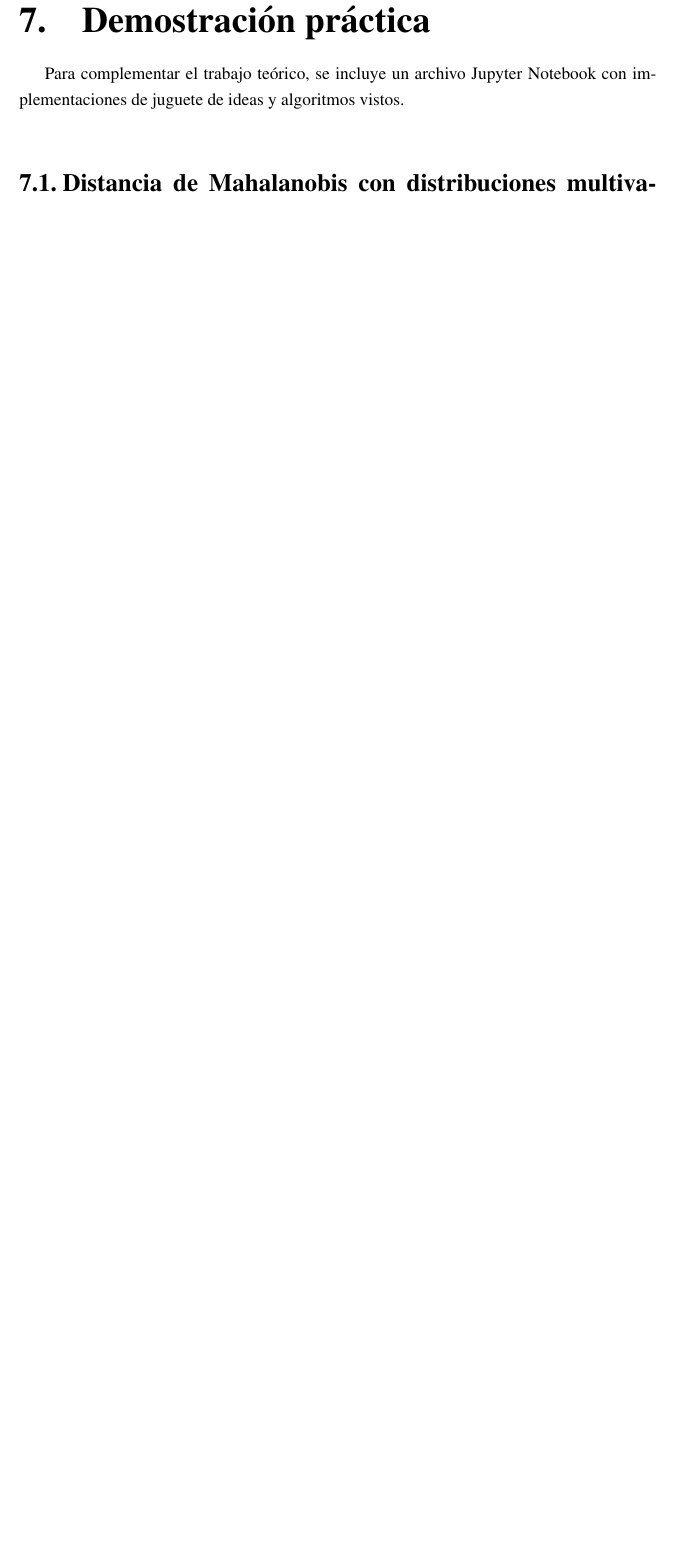
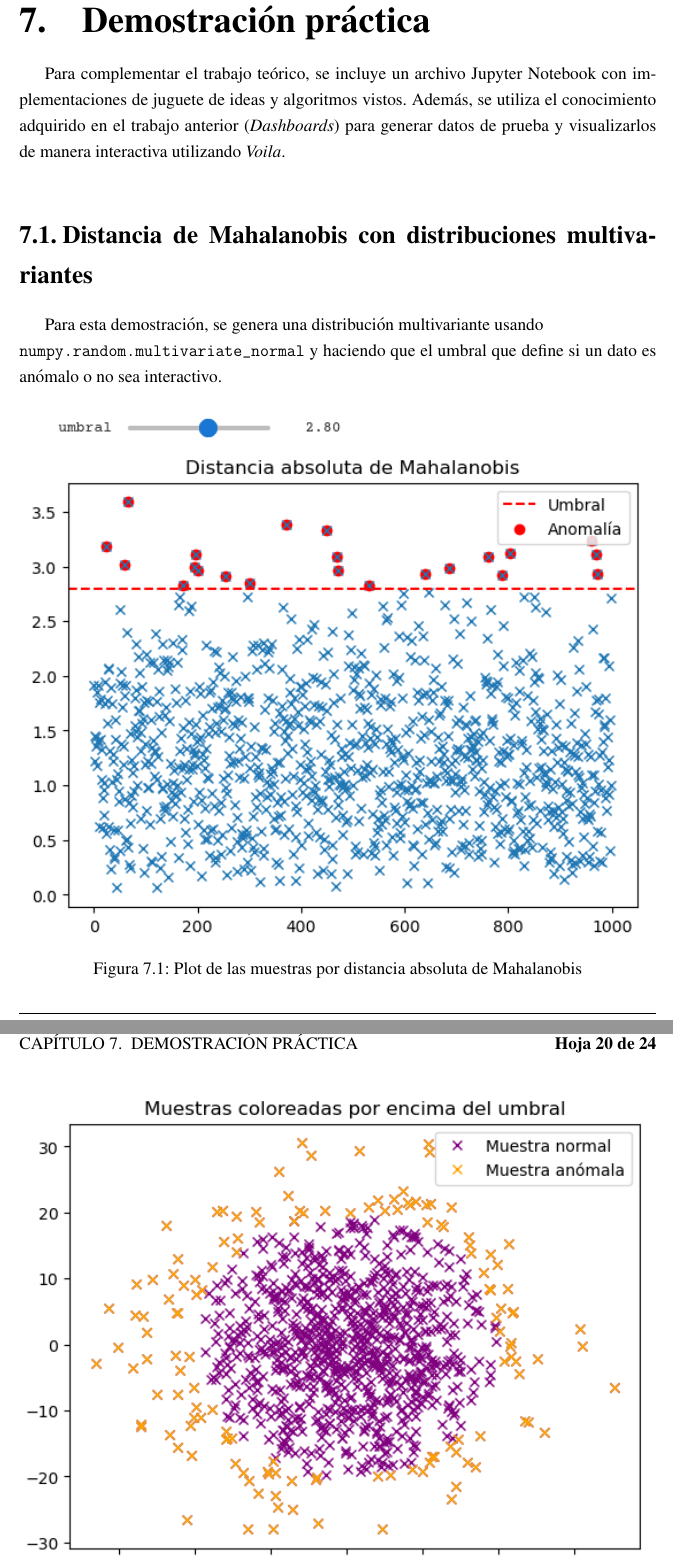
Before and after one commit to miermontoto/neg-teo-ii, a LaTeX book (main.tex, which reads sections/7_practica.tex): part of page 20 of 24 before the commit and two parts of pages 20 and 21 of 25 after it, the two joined at a grey line, cut so that both start at the same text, the shorter picture padded with empty space. Compiled offline with pdfLaTeX.

Commit message:
primeras demos (+ fotos)

```diff
--- a/main.tex
+++ b/main.tex
@@ -22,6 +22,7 @@
 \usepackage{float}
 \usepackage{hypcap}
 \usepackage{caption}
+\usepackage{fancyvrb}
 
 \usepackage{hyperref} % Paquete para que las referencias funcionen, y permite introducir links
 \usepackage{xcolor} % Paquete para trabajar con colores (fondo de celdas, color del texto...)
--- a/sections/7_practica.tex
+++ b/sections/7_practica.tex
@@ -1,5 +1,17 @@
 \chapter{Demostración práctica}
 Para complementar el trabajo teórico, se incluye un archivo Jupyter Notebook con
-implementaciones de juguete de ideas y algoritmos vistos.
+implementaciones de juguete de ideas y algoritmos vistos. Además, se utiliza el
+conocimiento adquirido en el trabajo anterior (\textit{Dashboards}) para generar
+datos de prueba y visualizarlos de manera interactiva utilizando \textit{Voila}.
 
 \section{Distancia de Mahalanobis con distribuciones multivariantes}
+Para esta demostración, se genera una distribución multivariante usando \\
+\Verb#numpy.random.multivariate_normal# y haciendo que el umbral que define si un dato
+es anómalo o no sea interactivo.
+
+\noindent
+\begin{minipage}{\linewidth}
+	\centering
+	\includegraphics[width=\textwidth]{demo/mahalanobis_abs.png}
+	\captionof{figure}{Plot de las muestras por distancia absoluta de Mahalanobis}\label{fig:demo11}
+\end{minipage}
@@ -6,3 +24,4 @@ implementaciones de juguete de ideas y algoritmos vistos.
+\end{minipage}
 
 \section{Detección de anomalías basada en proximidad}
 
```
Also changed, not shown: images/demo/mahalanobis_abs.png (added), images/demo/mahalanobis_space.png (added), sections/7_practica.tex (10 more changed lines), 1 other file.
